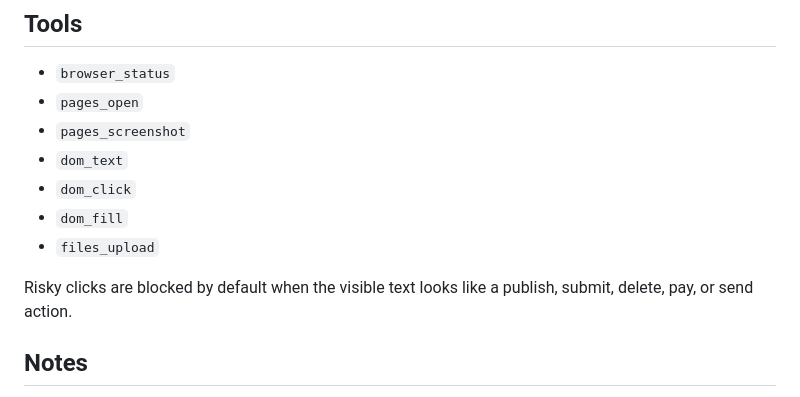
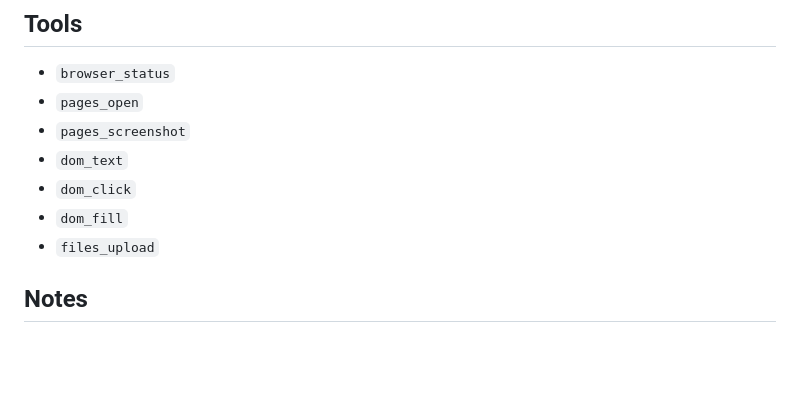
Before and after one commit to local-cdp/local-cdp-bridge, a Markdown page: docs/mcp.md, the part around the change. Drawn GitHub-style; blank space fills up the shorter version.

```diff
--- a/docs/mcp.md
+++ b/docs/mcp.md
@@ -36,8 +36,6 @@ If no `--allowed-origin` is provided, origin restrictions are left to the MCP cl
 - `dom_fill`
 - `files_upload`
 
-Risky clicks are blocked by default when the visible text looks like a publish, submit, delete, pay, or send action.
-
 ## Notes
 
 - The MCP server communicates over stdio using JSON-RPC messages.
```
Also changed, not shown: README.md (+13 -1 lines), docs/assets/workflow-01.png, 1 other file.
